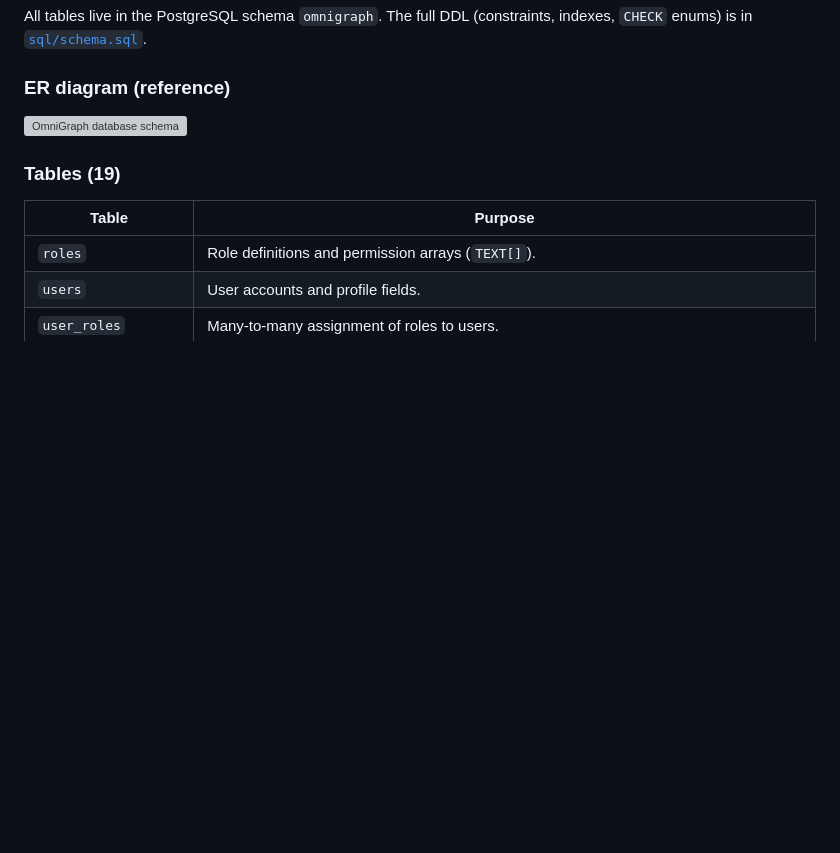
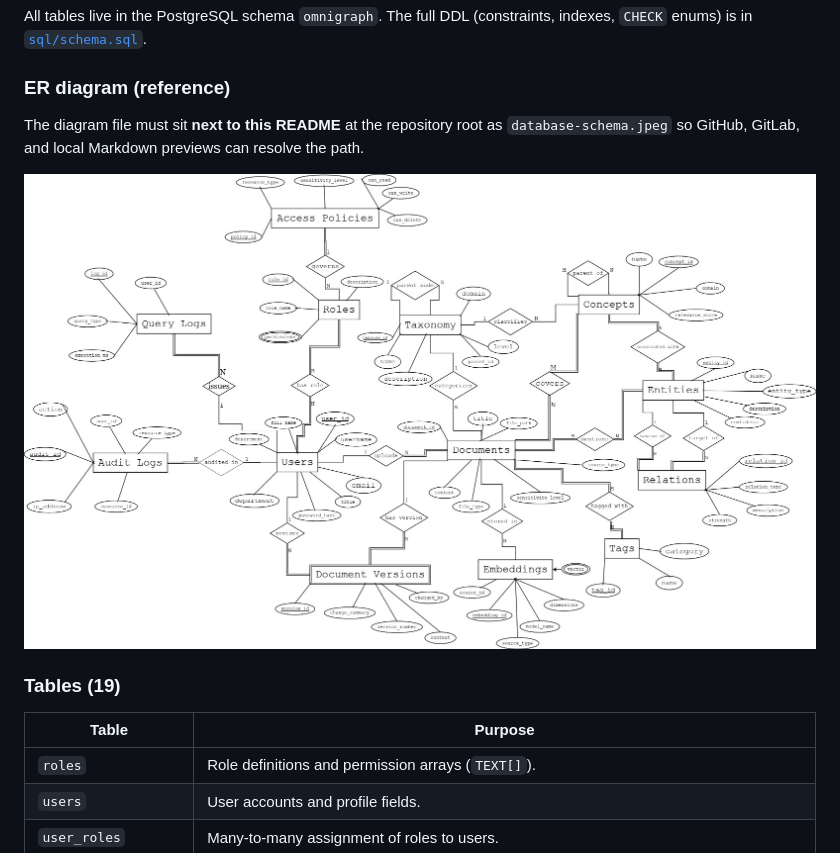
Before and after one commit to ompatelz/Omni-Graph_Omi, a Markdown page: README.md, the part around one of its changes. GitHub-like rendering; blank space fills up the shorter version; grey boxes are pictures that could not be loaded.

Commit message:
Update README to correct database schema image filename and enhance ER diagram presentation: Rename image to `database-schema.jpeg` and adjust Markdown for improved visibility and clarity.

```diff
--- a/README.md
+++ b/README.md
@@ -88,7 +88,15 @@ All tables live in the PostgreSQL schema `omnigraph`. The full DDL (constraints,
 
 ### ER diagram (reference)
 
-![OmniGraph database schema](Database%20Schema.jpeg)
+The diagram file must sit **next to this README** at the repository root as `database-schema.jpeg` so GitHub, GitLab, and local Markdown previews can resolve the path.
+
+<p align="center">
+  <img
+    src="./database-schema.jpeg"
+    alt="OmniGraph database schema ER diagram: omnigraph tables, keys, and relationships"
+    width="920"
+  />
+</p>
 
 ### Tables (19)
 
```
Also changed, not shown: other parts of README.md (+1 -1 lines).
